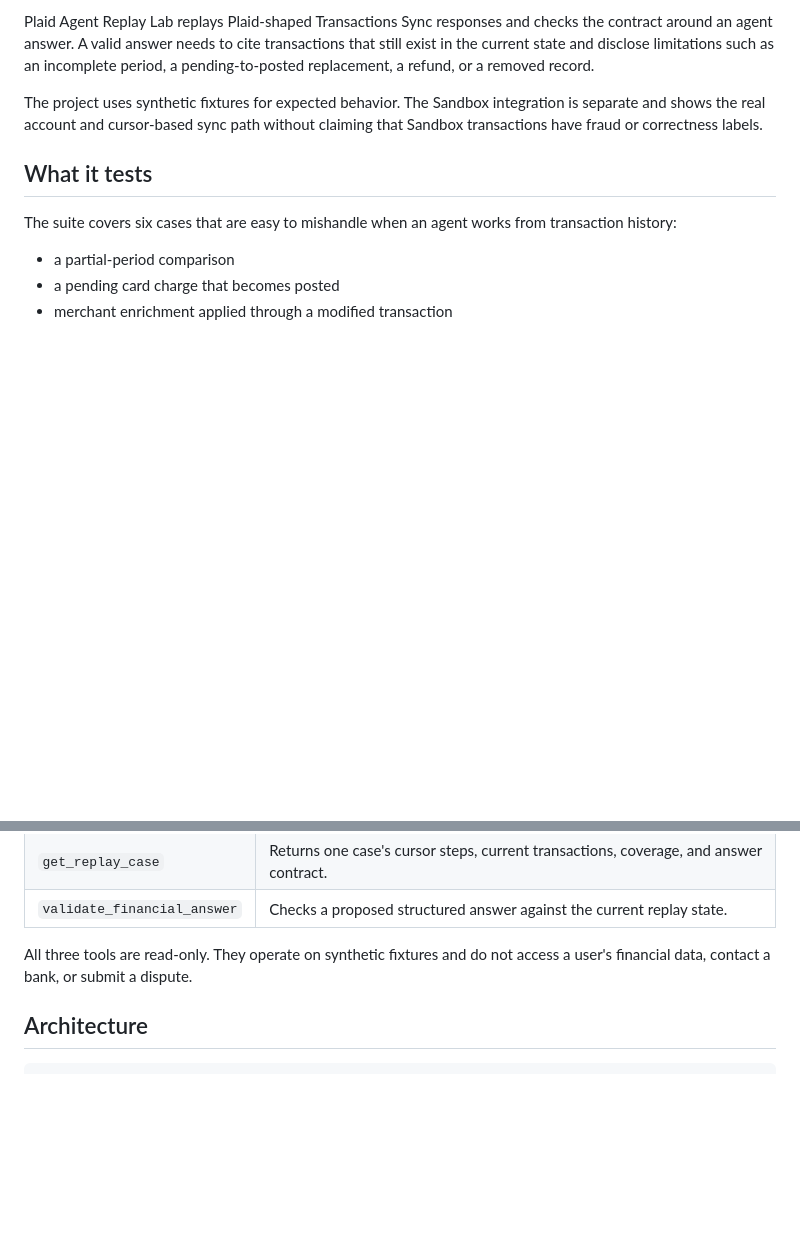
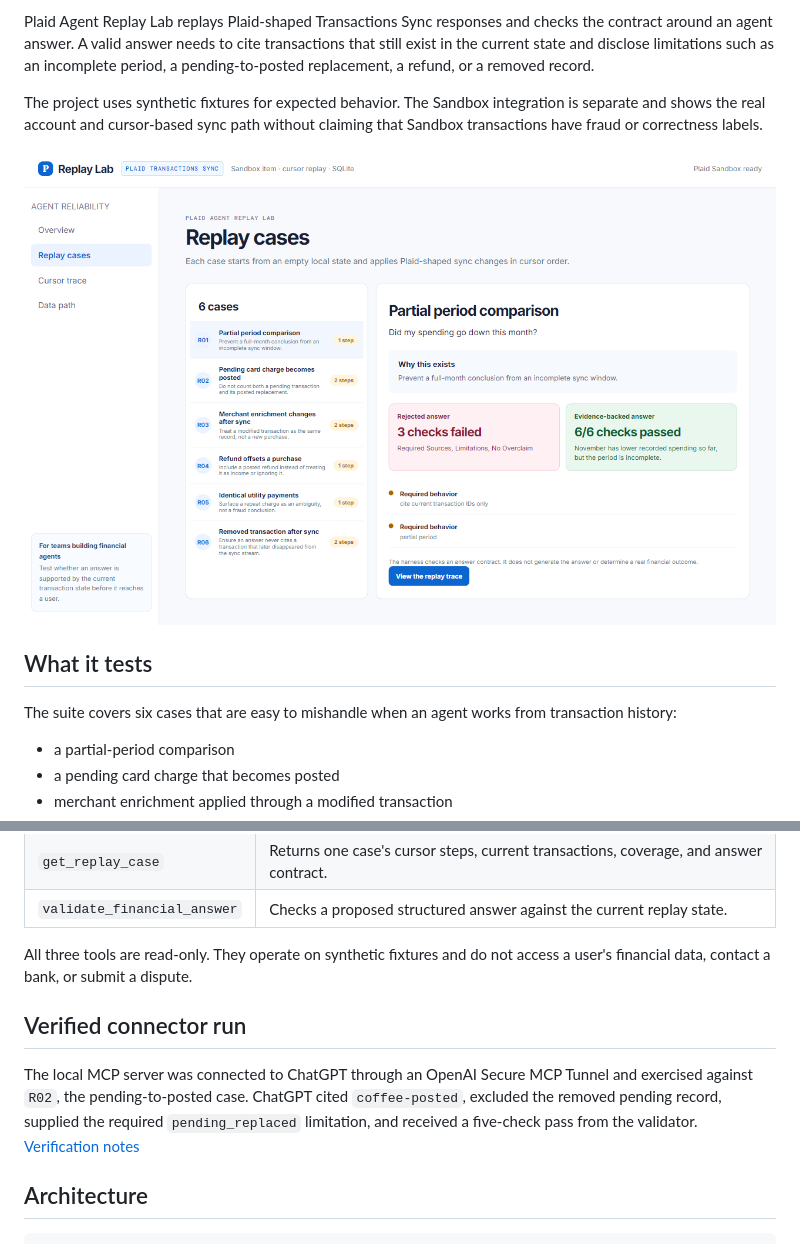
Before and after one commit to bmbtran/sentinel-fraud-copilot, a Markdown page: README.md, 2 parts joined by grey strips. Rendered like a GitHub page; pictures changed too: docs/replay-proof.png (added); blank space fills up the shorter version.

Commit message:
feat: add answer-contract proof surface

```diff
--- a/README.md
+++ b/README.md
@@ -7,6 +7,8 @@ That shifted the question for me. The problem is not how to make another financi
 Plaid Agent Replay Lab replays Plaid-shaped Transactions Sync responses and checks the contract around an agent answer. A valid answer needs to cite transactions that still exist in the current state and disclose limitations such as an incomplete period, a pending-to-posted replacement, a refund, or a removed record.
 
 The project uses synthetic fixtures for expected behavior. The Sandbox integration is separate and shows the real account and cursor-based sync path without claiming that Sandbox transactions have fraud or correctness labels.
+
+![Replay case showing a rejected unsupported answer beside an accepted evidence-backed answer](docs/replay-proof.png)
 
 ## What it tests
 
@@ -44,6 +46,10 @@ The local Streamable HTTP endpoint is `http://127.0.0.1:8787/mcp`.
 | `validate_financial_answer` | Checks a proposed structured answer against the current replay state. |
 
 All three tools are read-only. They operate on synthetic fixtures and do not access a user's financial data, contact a bank, or submit a dispute.
+
+## Verified connector run
+
+The local MCP server was connected to ChatGPT through an OpenAI Secure MCP Tunnel and exercised against `R02`, the pending-to-posted case. ChatGPT cited `coffee-posted`, excluded the removed pending record, supplied the required `pending_replaced` limitation, and received a five-check pass from the validator. [Verification notes](docs/chatgpt-mcp-verification.md)
 
 ## Architecture
 
```
Also changed, not shown: docs/chatgpt-mcp-verification.md (added, +14 -0 lines), 6 other files.
